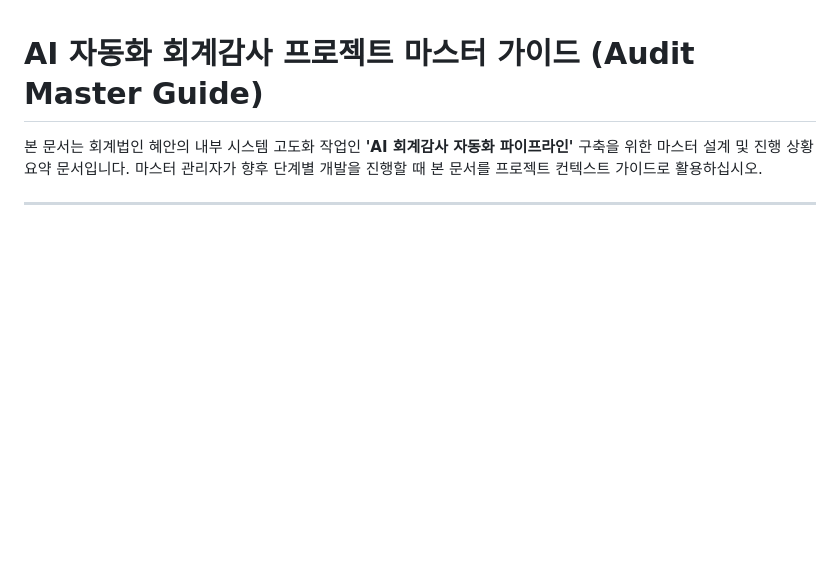
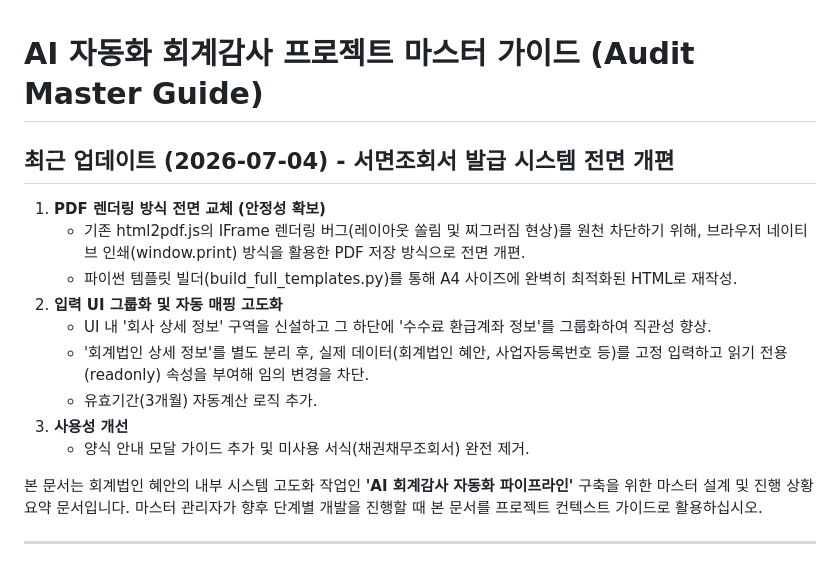
Before and after one commit to Bright-Sunny-Kim/landing_page, a Markdown page: docs/audit_master.md, the part around the change. GitHub-like rendering; blank space fills up the shorter version.

Commit message:
docs: 최근 서면조회서 발급 시스템 전면 개편(인쇄 렌더링 방식 전환, UI 그룹화 등) 내역 업데이트

```diff
--- a/docs/audit_master.md
+++ b/docs/audit_master.md
@@ -1,4 +1,16 @@
 # AI 자동화 회계감사 프로젝트 마스터 가이드 (Audit Master Guide)
+
+## 최근 업데이트 (2026-07-04) - 서면조회서 발급 시스템 전면 개편
+1. **PDF 렌더링 방식 전면 교체 (안정성 확보)**
+   - 기존 html2pdf.js의 IFrame 렌더링 버그(레이아웃 쏠림 및 찌그러짐 현상)를 원천 차단하기 위해, 브라우저 네이티브 인쇄(window.print) 방식을 활용한 PDF 저장 방식으로 전면 개편.
+   - 파이썬 템플릿 빌더(build_full_templates.py)를 통해 A4 사이즈에 완벽히 최적화된 HTML로 재작성.
+2. **입력 UI 그룹화 및 자동 매핑 고도화**
+   - UI 내 '회사 상세 정보' 구역을 신설하고 그 하단에 '수수료 환급계좌 정보'를 그룹화하여 직관성 향상.
+   - '회계법인 상세 정보'를 별도 분리 후, 실제 데이터(회계법인 혜안, 사업자등록번호 등)를 고정 입력하고 읽기 전용(readonly) 속성을 부여해 임의 변경을 차단.
+   - 유효기간(3개월) 자동계산 로직 추가.
+3. **사용성 개선**
+   - 양식 안내 모달 가이드 추가 및 미사용 서식(채권채무조회서) 완전 제거.
+
 
 본 문서는 회계법인 혜안의 내부 시스템 고도화 작업인 **'AI 회계감사 자동화 파이프라인'** 구축을 위한 마스터 설계 및 진행 상황 요약 문서입니다. 마스터 관리자가 향후 단계별 개발을 진행할 때 본 문서를 프로젝트 컨텍스트 가이드로 활용하십시오.
 
```
Also changed, not shown: docs/project_master.md (+12 -0 lines).
